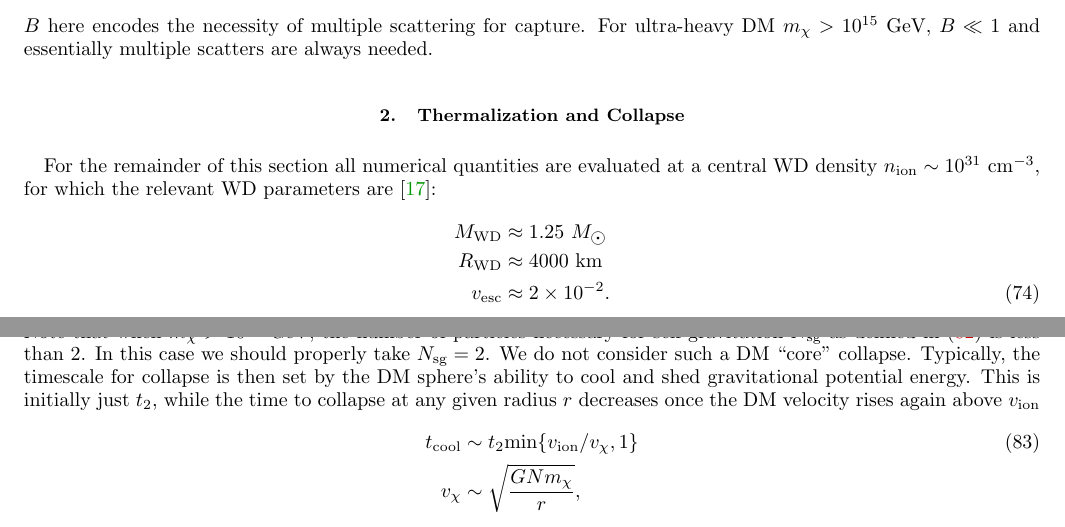
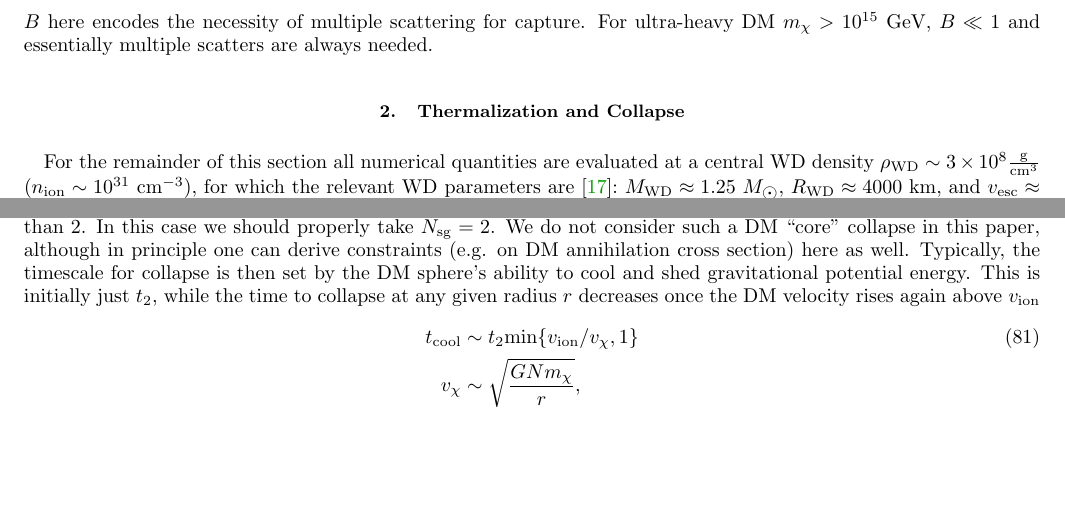
Before and after one commit to vijayoct27/Qballs, a LaTeX paper (wd-full.tex, which reads wd-capture.tex): two parts of pages 21 and 23 of 24 before the commit and two parts of pages 21 and 22 of 24 after it, joined at a grey line, cut so that both start at the same text, the shorter picture padded with empty space. Compiled offline with pdfLaTeX; a LaTeX package or settings file that is missing is left out.

Commit message:
various typos

```diff
--- a/wd-capture.tex
+++ b/wd-capture.tex
@@ -65,14 +65,9 @@ $B$ here encodes the necessity of multiple scattering for capture.
 For ultra-heavy DM $m_\chi > 10^{15} ~\GeV$, $B \ll 1$ and essentially multiple scatters are always needed.
 
 \subsection{Thermalization and Collapse}
-For the remainder of this section all numerical quantities are evaluated at a central WD density $n_\text{ion} \sim 10^{31} ~\cm^{-3}$, for which the relevant WD parameters are~\cite{cococubed}:
-\begin{align}
-M_\text{WD} &\approx 1.25 ~M_{\astrosun} \nonumber \\
-R_\text{WD} &\approx 4000 ~\text{km} \nonumber \\
-v_\text{esc} &\approx 2 \times 10^{-2}.
-\end{align}
-Depending on the context, the relevant density may be the average value which is of order $n_\text{ion} \approx 10^{30} ~\cm^{-3}$.
-We also assume a typical WD temperature $T \sim \text{keV}$.
+For the remainder of this section all numerical quantities are evaluated at a central WD density $\rho_\text{WD} \sim 3 \times 10^{8} \frac{\text{g}}{\cm^{3}}$ ($n_\text{ion} \sim 10^{31} ~\cm^{-3}$), for which the relevant WD parameters are~\cite{cococubed}:~$M_\text{WD} \approx 1.25 ~M_{\astrosun}$, $R_\text{WD} \approx 4000 ~\text{km}$, and~$v_\text{esc} \approx 2 \times 10^{-2}$.
+Depending on the context, the relevant density may be the average value which we take to be~$\sim 10^{30} ~\cm^{-3}$.
+We also assume a WD temperature $T \sim \text{keV}$.
 
 Once DM is captured, it thermalizes to an average velocity
 \begin{equation}
@@ -133,7 +128,7 @@ The time to collect a critical number $N_\text{sg}$ of DM particles is
 \end{align}
 Note that when $m_\chi > 10^{21} ~\GeV$, the number of particles necessary for self-gravitation $N_\text{sg}$ as defined in \eqref{eq:Ncore} is less than 2.
 In this case we should properly take $N_\text{sg} = 2$.
-We do not consider such a DM ``core" collapse.
+We do not consider such a DM ``core" collapse in this paper, although in principle one can derive constraints (e.g. on DM annihilation cross section) here as well.
 Typically, the timescale for collapse is then set by the DM sphere's ability to cool and shed gravitational potential energy.
 This is initially just $t_2$, while the time to collapse at any given radius $r$ decreases once the DM velocity rises again above $v_\ion$
 \begin{align}
```
Also changed, not shown: wd-discussion.tex (+1 -1 lines), wd-dmignition.tex (+3 -8 lines), wd-full.pdf.
